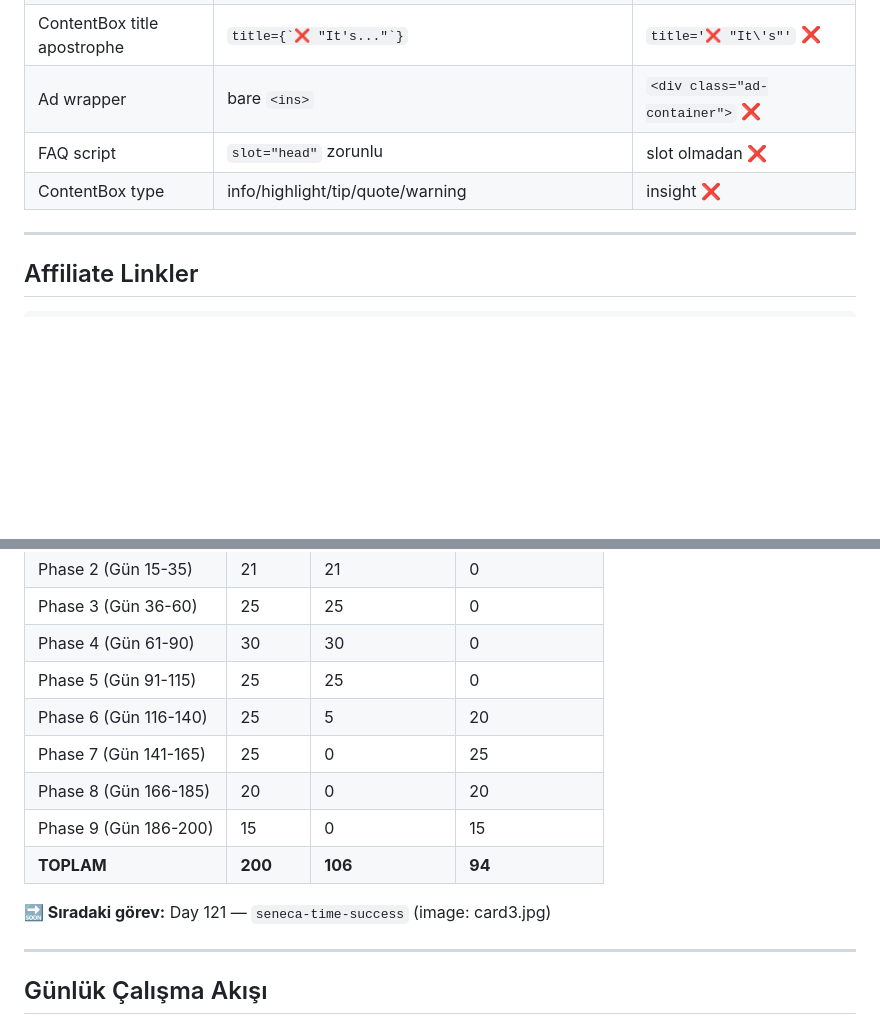
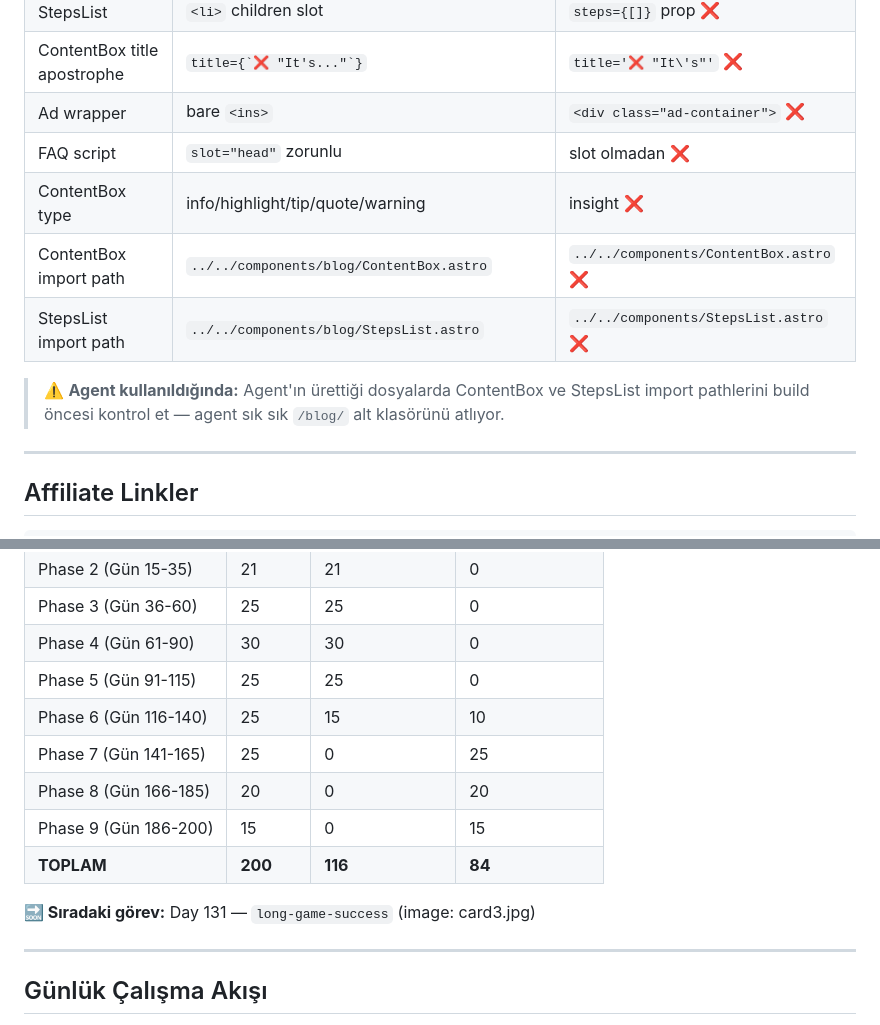
Before and after one commit to ahmet0524/successodyssey, a Markdown page: CLAUDE.md, 2 parts joined by grey strips. Drawn GitHub-style; blank space fills up the shorter version.

Commit message:
Update CLAUDE.md: Days 121-130 complete, import path warning added

```diff
--- a/CLAUDE.md
+++ b/CLAUDE.md
@@ -205,6 +205,10 @@ const faqSchema = { /* ZORUNLU — tam 3 soru */ };
 | Ad wrapper | bare `<ins>` | `<div class="ad-container">` ❌ |
 | FAQ script | `slot="head"` zorunlu | slot olmadan ❌ |
 | ContentBox type | info/highlight/tip/quote/warning | insight ❌ |
+| ContentBox import path | `../../components/blog/ContentBox.astro` | `../../components/ContentBox.astro` ❌ |
+| StepsList import path | `../../components/blog/StepsList.astro` | `../../components/StepsList.astro` ❌ |
+
+> ⚠️ **Agent kullanıldığında:** Agent'ın ürettiği dosyalarda ContentBox ve StepsList import pathlerini build öncesi kontrol et — agent sık sık `/blog/` alt klasörünü atlıyor.
 
 ---
 
@@ -503,13 +507,13 @@ https://amzn.to/greatmentalmodels  → The Great Mental Models – Shane Parrish
 | Phase 3 (Gün 36-60) | 25 | 25 | 0 |
 | Phase 4 (Gün 61-90) | 30 | 30 | 0 |
 | Phase 5 (Gün 91-115) | 25 | 25 | 0 |
-| Phase 6 (Gün 116-140) | 25 | 5 | 20 |
+| Phase 6 (Gün 116-140) | 25 | 15 | 10 |
 | Phase 7 (Gün 141-165) | 25 | 0 | 25 |
 | Phase 8 (Gün 166-185) | 20 | 0 | 20 |
 | Phase 9 (Gün 186-200) | 15 | 0 | 15 |
-| **TOPLAM** | **200** | **106** | **94** |
+| **TOPLAM** | **200** | **116** | **84** |
 
-**🔜 Sıradaki görev:** Day 121 — `seneca-time-success` (image: card3.jpg)
+**🔜 Sıradaki görev:** Day 131 — `long-game-success` (image: card3.jpg)
 
 ---
 
```
Also changed, not shown: other parts of CLAUDE.md (+10 -10 lines).
